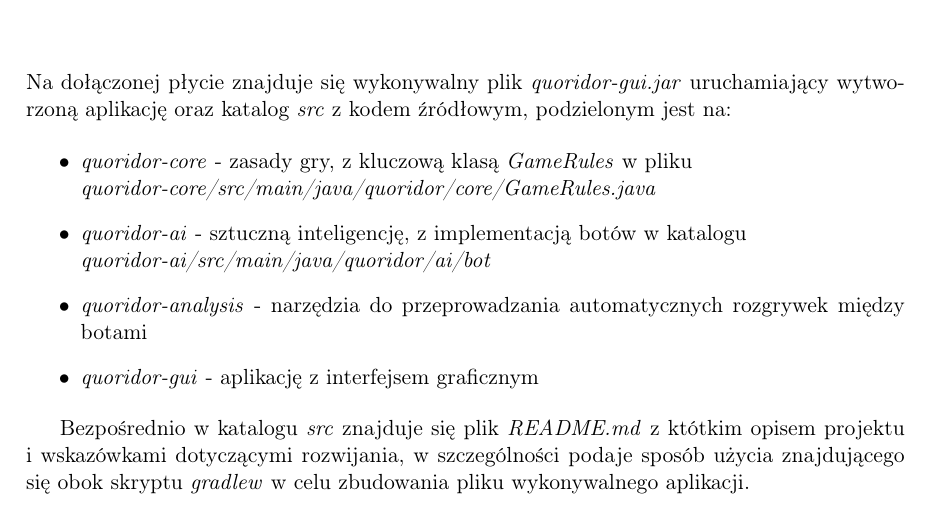
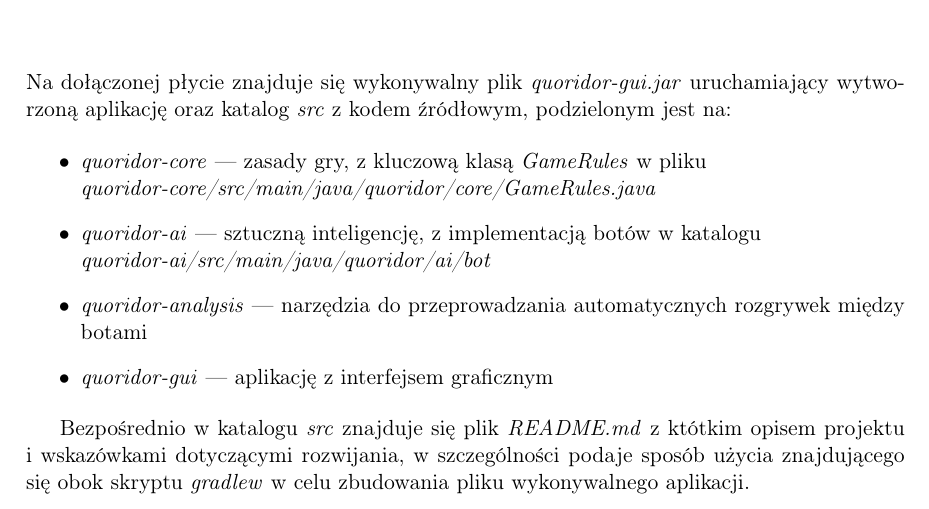
Before and after one commit to bm371613/pracamgr, a LaTeX thesis (pracamgr.tex): part of page 35 of 40, cut so that both start at the same text. Compiled offline with pdfLaTeX.

Commit message:
improved chapter code description

```diff
--- a/pracamgr.tex
+++ b/pracamgr.tex
@@ -749,10 +749,10 @@ Innym kierunkiem byłaby zmiana rozkładu prawdopodobieństwa wyboru ruchu podcz
     Na dołączonej płycie znajduje się wykonywalny plik \textit{quoridor-gui.jar} uruchamiający wytworzoną aplikację oraz katalog \textit{src} z kodem źródłowym, podzielonym jest na:
 
 \begin{itemize}
-    \item \textit{quoridor-core} - zasady gry, z kluczową klasą \textit{GameRules} w pliku \\ \textit{quoridor-core/src/main/java/quoridor/core/GameRules.java}
-    \item \textit{quoridor-ai} - sztuczną inteligencję, z implementacją botów w katalogu \\ \textit{quoridor-ai/src/main/java/quoridor/ai/bot}
-    \item \textit{quoridor-analysis} - narzędzia do przeprowadzania automatycznych rozgrywek między botami
-    \item \textit{quoridor-gui} - aplikację z interfejsem graficznym
+    \item \textit{quoridor-core} --- zasady gry, z kluczową klasą \textit{GameRules} w pliku \\ \textit{quoridor-core/src/main/java/quoridor/core/GameRules.java}
+    \item \textit{quoridor-ai} --- sztuczną inteligencję, z implementacją botów w katalogu \\ \textit{quoridor-ai/src/main/java/quoridor/ai/bot}
+    \item \textit{quoridor-analysis} --- narzędzia do przeprowadzania automatycznych rozgrywek między botami
+    \item \textit{quoridor-gui} --- aplikację z interfejsem graficznym
 \end{itemize}
 
     Bezpośrednio w katalogu \textit{src} znajduje się plik \textit{README.md} z któtkim opisem projektu i wskazówkami dotyczącymi rozwijania, w szczególności podaje sposób użycia znajdującego się obok skryptu \textit{gradlew} w celu zbudowania pliku wykonywalnego aplikacji.
```
